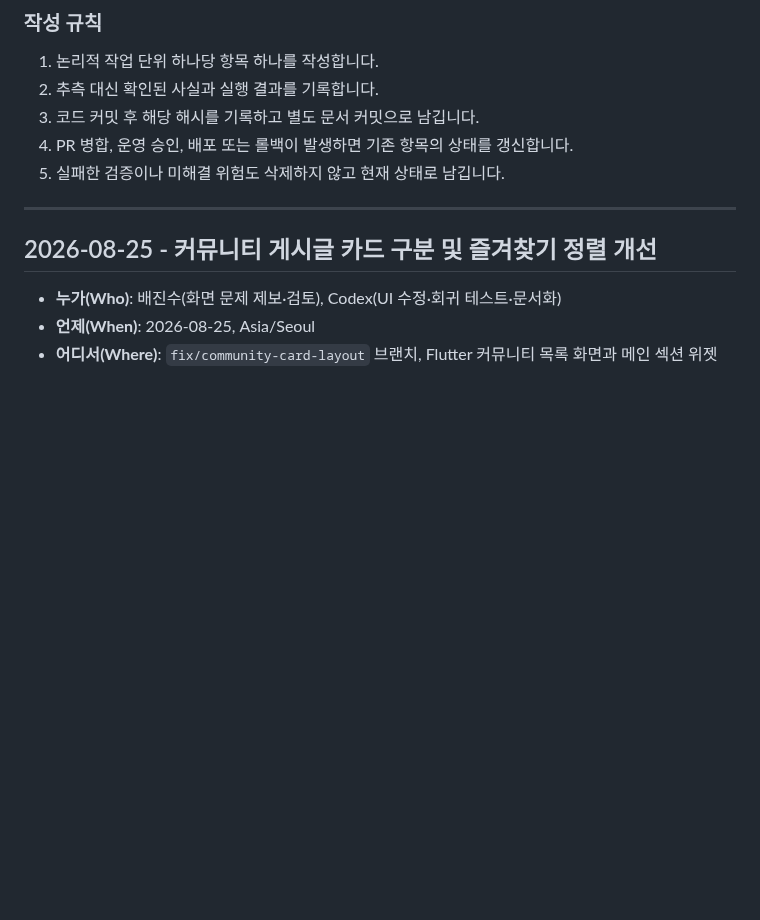
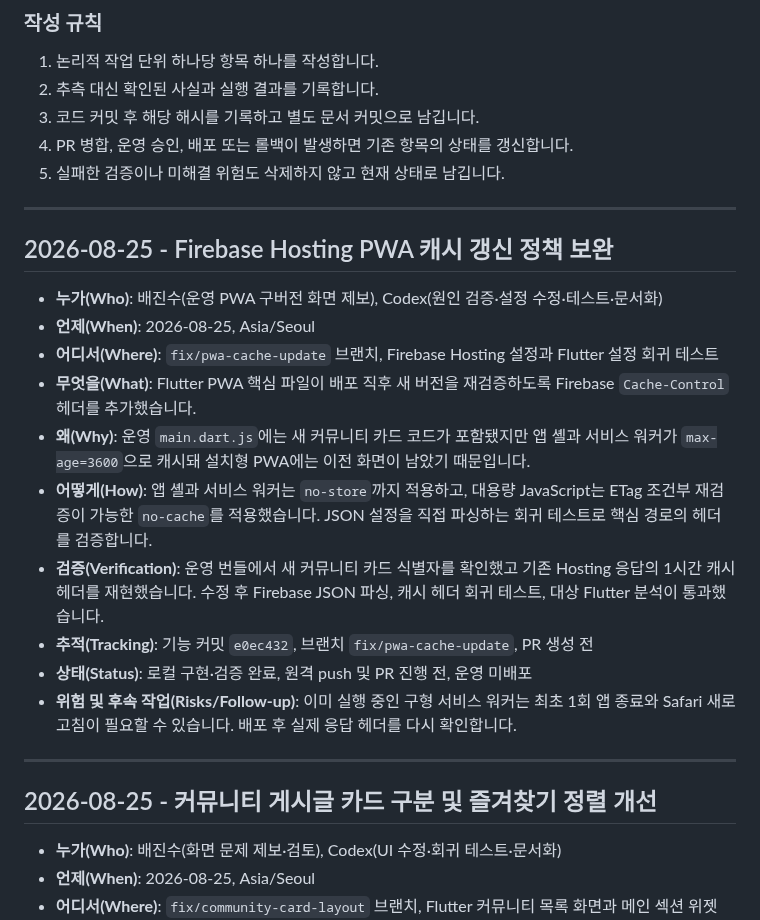
Before and after one commit to JinsuBae2/y-sync, a Markdown page: ai_prompt/WORK_LOG.md, the part around the change. Drawn GitHub-style; blank space fills up the shorter version.

```diff
--- a/ai_prompt/WORK_LOG.md
+++ b/ai_prompt/WORK_LOG.md
@@ -28,6 +28,21 @@
 3. 코드 커밋 후 해당 해시를 기록하고 별도 문서 커밋으로 남깁니다.
 4. PR 병합, 운영 승인, 배포 또는 롤백이 발생하면 기존 항목의 상태를 갱신합니다.
 5. 실패한 검증이나 미해결 위험도 삭제하지 않고 현재 상태로 남깁니다.
+
+---
+
+## 2026-08-25 - Firebase Hosting PWA 캐시 갱신 정책 보완
+
+- **누가(Who)**: 배진수(운영 PWA 구버전 화면 제보), Codex(원인 검증·설정 수정·테스트·문서화)
+- **언제(When)**: 2026-08-25, Asia/Seoul
+- **어디서(Where)**: `fix/pwa-cache-update` 브랜치, Firebase Hosting 설정과 Flutter 설정 회귀 테스트
+- **무엇을(What)**: Flutter PWA 핵심 파일이 배포 직후 새 버전을 재검증하도록 Firebase `Cache-Control` 헤더를 추가했습니다.
+- **왜(Why)**: 운영 `main.dart.js`에는 새 커뮤니티 카드 코드가 포함됐지만 앱 셸과 서비스 워커가 `max-age=3600`으로 캐시돼 설치형 PWA에는 이전 화면이 남았기 때문입니다.
+- **어떻게(How)**: 앱 셸과 서비스 워커는 `no-store`까지 적용하고, 대용량 JavaScript는 ETag 조건부 재검증이 가능한 `no-cache`를 적용했습니다. JSON 설정을 직접 파싱하는 회귀 테스트로 핵심 경로의 헤더를 검증합니다.
+- **검증(Verification)**: 운영 번들에서 새 커뮤니티 카드 식별자를 확인했고 기존 Hosting 응답의 1시간 캐시 헤더를 재현했습니다. 수정 후 Firebase JSON 파싱, 캐시 헤더 회귀 테스트, 대상 Flutter 분석이 통과했습니다.
+- **추적(Tracking)**: 기능 커밋 `e0ec432`, 브랜치 `fix/pwa-cache-update`, PR 생성 전
+- **상태(Status)**: 로컬 구현·검증 완료, 원격 push 및 PR 진행 전, 운영 미배포
+- **위험 및 후속 작업(Risks/Follow-up)**: 이미 실행 중인 구형 서비스 워커는 최초 1회 앱 종료와 Safari 새로고침이 필요할 수 있습니다. 배포 후 실제 응답 헤더를 다시 확인합니다.
 
 ---
 
```
Also changed, not shown: ai_prompt/ARCHITECTURE.md (+1 -1 lines), ai_prompt/TROUBLESHOOTING.md (+14 -0 lines).
